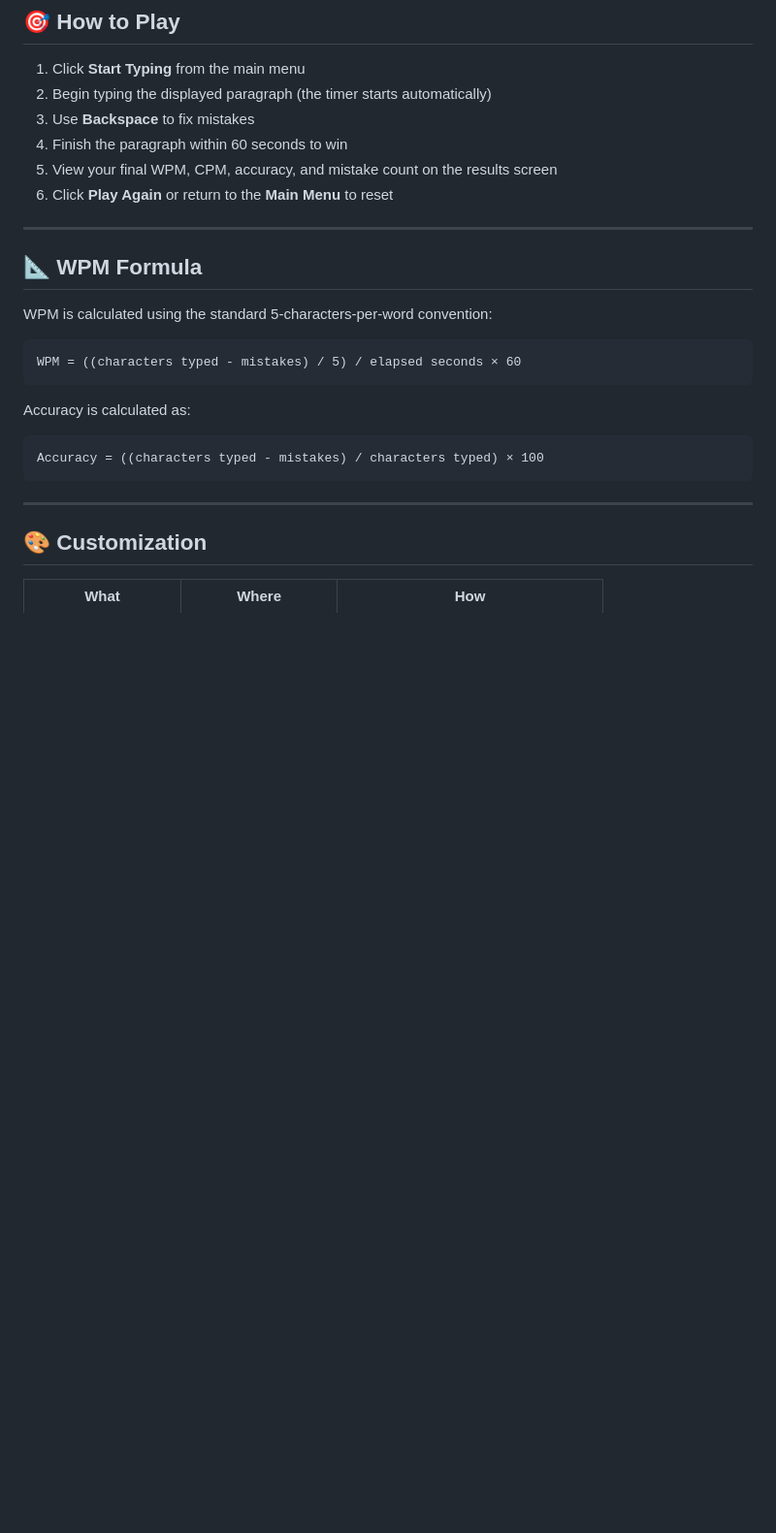
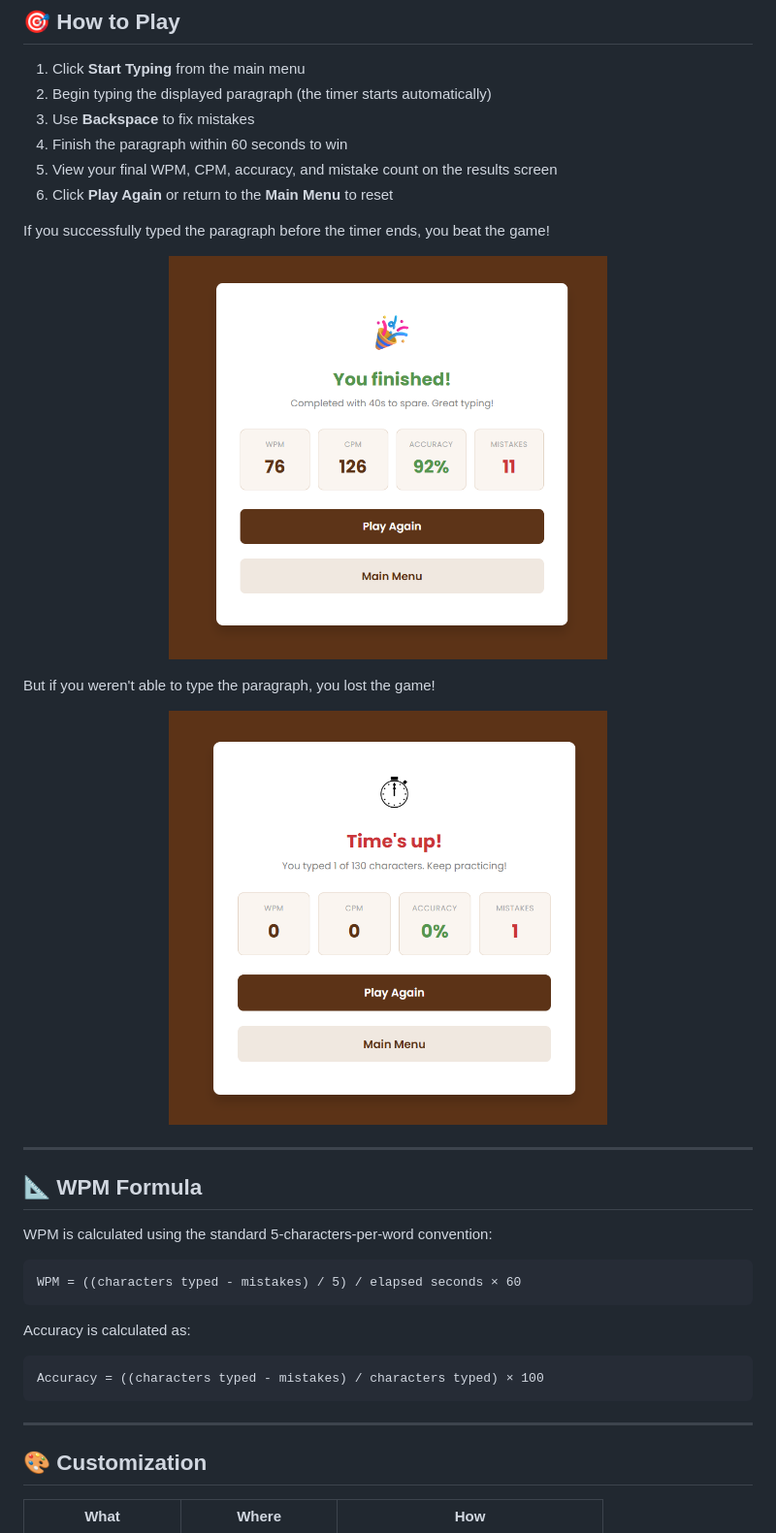
Before and after one commit to ajunabia228/typing-speed-game, a Markdown page: README.md, the part around one of its changes. Shown at 97% size. Drawn GitHub-style; blank space fills up the shorter version.

Commit message:
Update README with game win/loss conditions
Added game win and loss conditions to the README.

```diff
--- a/README.md
+++ b/README.md
@@ -74,6 +81,18 @@ To play locally, please follow the instructions below 🤔
 5. View your final WPM, CPM, accuracy, and mistake count on the results screen
 6. Click **Play Again** or return to the **Main Menu** to reset
 
+If you successfully typed the paragraph before the timer ends, you beat the game!
+
+<p align="center">
+  <img src="screenshots/gamewon.png" width="60%" alt="game won screen" />
+</p>
+
+But if you weren't able to type the paragraph, you lost the game!
+
+<p align="center">
+  <img src="screenshots/gameloss.png" width="60%" alt="game loss screen" />
+</p>
+
 ---
 
 ## 📐 WPM Formula
```
Also changed, not shown: other parts of README.md (+7 -0 lines).
